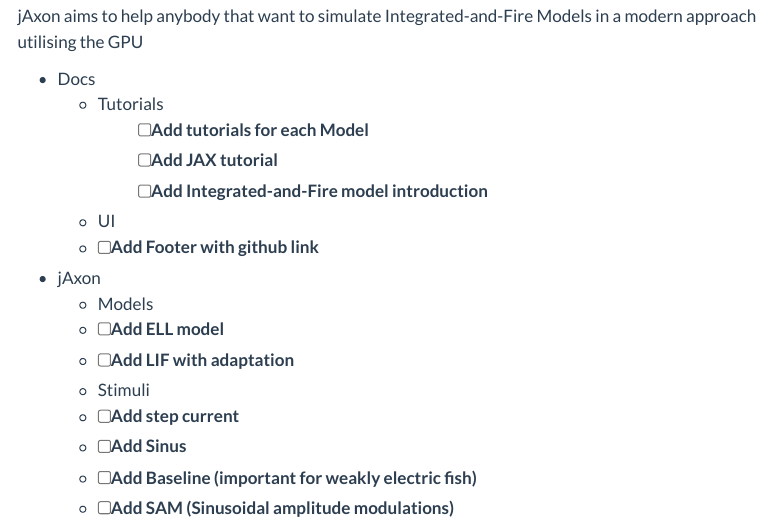
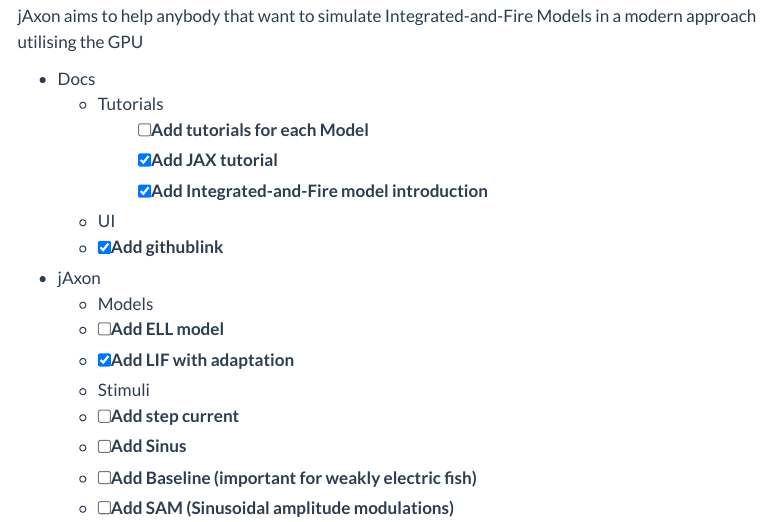
Before and after one commit to wendtalexander/jaxon, a Quarto document (doc/index.qmd): the page in a window 1100 px wide, from 940 px down. Rendered offline with R 4.5, knitr and Pandoc in place of Quarto, with nearby package versions; menus at the side of the page are left out.

Commit message:
[doc] updating to-do

```diff
--- a/doc/index.qmd
+++ b/doc/index.qmd
@@ -60,16 +60,16 @@
 * Docs
   * Tutorials
     - [ ] Add tutorials for each Model
-    - [ ] Add JAX tutorial
-    - [ ] Add Integrated-and-Fire model introduction
+    - [x] Add JAX tutorial
+    - [x] Add Integrated-and-Fire model introduction
 
   * UI
-  - [ ] Add Footer with github link
+  - [x] Add githublink
 
 * jAxon
   * Models
   - [ ] Add ELL model
-  - [ ] Add LIF with adaptation
+  - [x] Add LIF with adaptation
   * Stimuli
   - [ ] Add step current
   - [ ] Add Sinus
```
